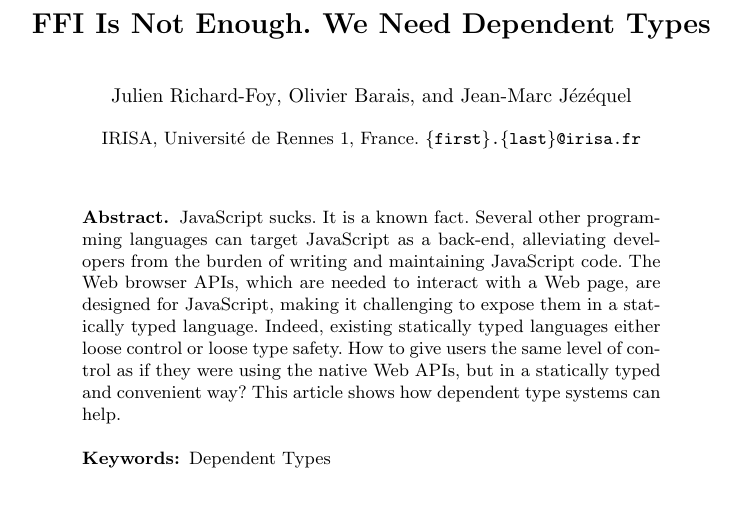
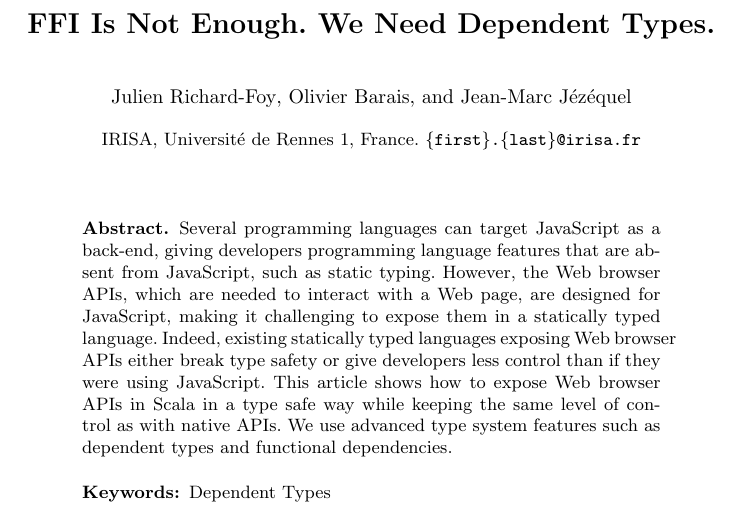
Before and after one commit to js-scala/js-scala, a LaTeX paper (papers/sle2013/sle2013.tex): part of page 1 of 3, cut so that both start at the same text. Compiled offline with pdfLaTeX.

Commit message:
Fix sle abstract

```diff
--- a/papers/sle2013/sle2013.tex
+++ b/papers/sle2013/sle2013.tex
@@ -39,12 +39,13 @@
 
 
 \begin{abstract}
-JavaScript sucks. It is a known fact. Several other programming languages can target JavaScript as a back-end,
-alleviating developers from the burden of writing and maintaining JavaScript code. The Web browser APIs,
-which are needed to interact with a Web page, are designed for JavaScript, making it challenging to expose them in a
-statically typed language. Indeed, existing statically typed languages either loose control or loose type safety.
-How to give users the same level of control as if they were using the native Web APIs, but in a statically typed and
-convenient way? This article shows how dependent type systems can help.
+Several programming languages can target JavaScript as a back-end, giving developers programming language features
+that are absent from JavaScript, such as static typing. However, the Web browser APIs, which are needed to interact
+with a Web page, are designed for JavaScript, making it challenging to expose them in a statically typed language.
+Indeed, existing statically typed languages exposing Web browser APIs either break type safety or give developers
+less control than if they were using JavaScript. This article shows how to expose Web browser APIs in Scala in a
+type safe way while keeping the same level of control as with native APIs. We use advanced type system features such
+as dependent types and functional dependencies.
 \keywords{Dependent Types}
 \end{abstract}
 
```
Also changed, not shown: papers/sle2013/sle2013.pdf, papers/sle2013/sle2013.tex (2 more changed lines).
